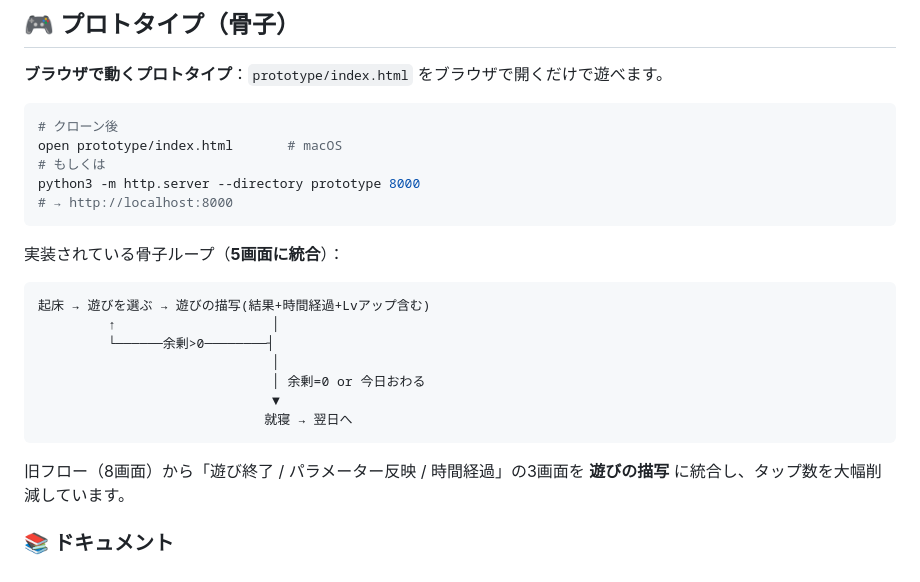
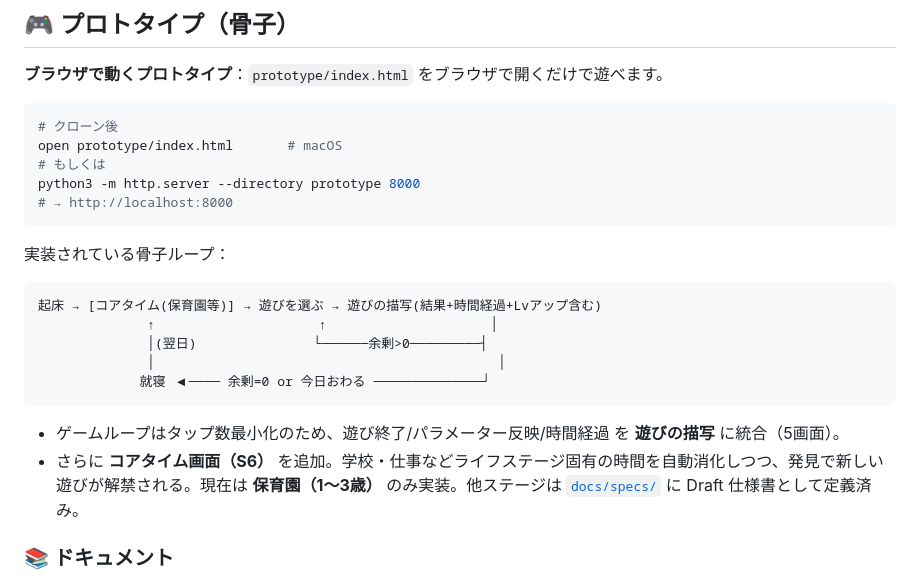
Before and after one commit to bearko/mtp, a Markdown page: README.md, the part around the change. Drawn GitHub-style.

Commit message:
docs(readme): describe S6 core time in the flow diagram
Spec: docs/specs/SPEC-010-core-time.md (referenced)

Co-authored-by: bearko <bearko@users.noreply.github.com>

````diff
--- a/README.md
+++ b/README.md
@@ -17,19 +17,18 @@ python3 -m http.server --directory prototype 8000
 # → http://localhost:8000
 ```
 
-実装されている骨子ループ（**5画面に統合**）：
+実装されている骨子ループ：
 
 ```
-起床 → 遊びを選ぶ → 遊びの描写(結果+時間経過+Lvアップ含む)
-         ↑                    │
-         └──────余剰>0────────┤
-                              │
-                              │ 余剰=0 or 今日おわる
-                              ▼
-                             就寝 → 翌日へ
+起床 → [コアタイム(保育園等)] → 遊びを選ぶ → 遊びの描写(結果+時間経過+Lvアップ含む)
+              ↑                     ↑                     │
+              │(翌日)               └──────余剰>0─────────┤
+              │                                            │
+             就寝 ◀──── 余剰=0 or 今日おわる ──────────────┘
 ```
 
-旧フロー（8画面）から「遊び終了 / パラメーター反映 / 時間経過」の3画面を **遊びの描写** に統合し、タップ数を大幅削減しています。
+- ゲームループはタップ数最小化のため、遊び終了/パラメーター反映/時間経過 を **遊びの描写** に統合（5画面）。
+- さらに **コアタイム画面（S6）** を追加。学校・仕事などライフステージ固有の時間を自動消化しつつ、発見で新しい遊びが解禁される。現在は **保育園（1〜3歳）** のみ実装。他ステージは [`docs/specs/`](./docs/specs/) に Draft 仕様書として定義済み。
 
 ### 📚 ドキュメント
 - 画面設計書（ワイヤーフレーム・IPO・遷移図）：[`docs/screen-design.md`](./docs/screen-design.md)
````
